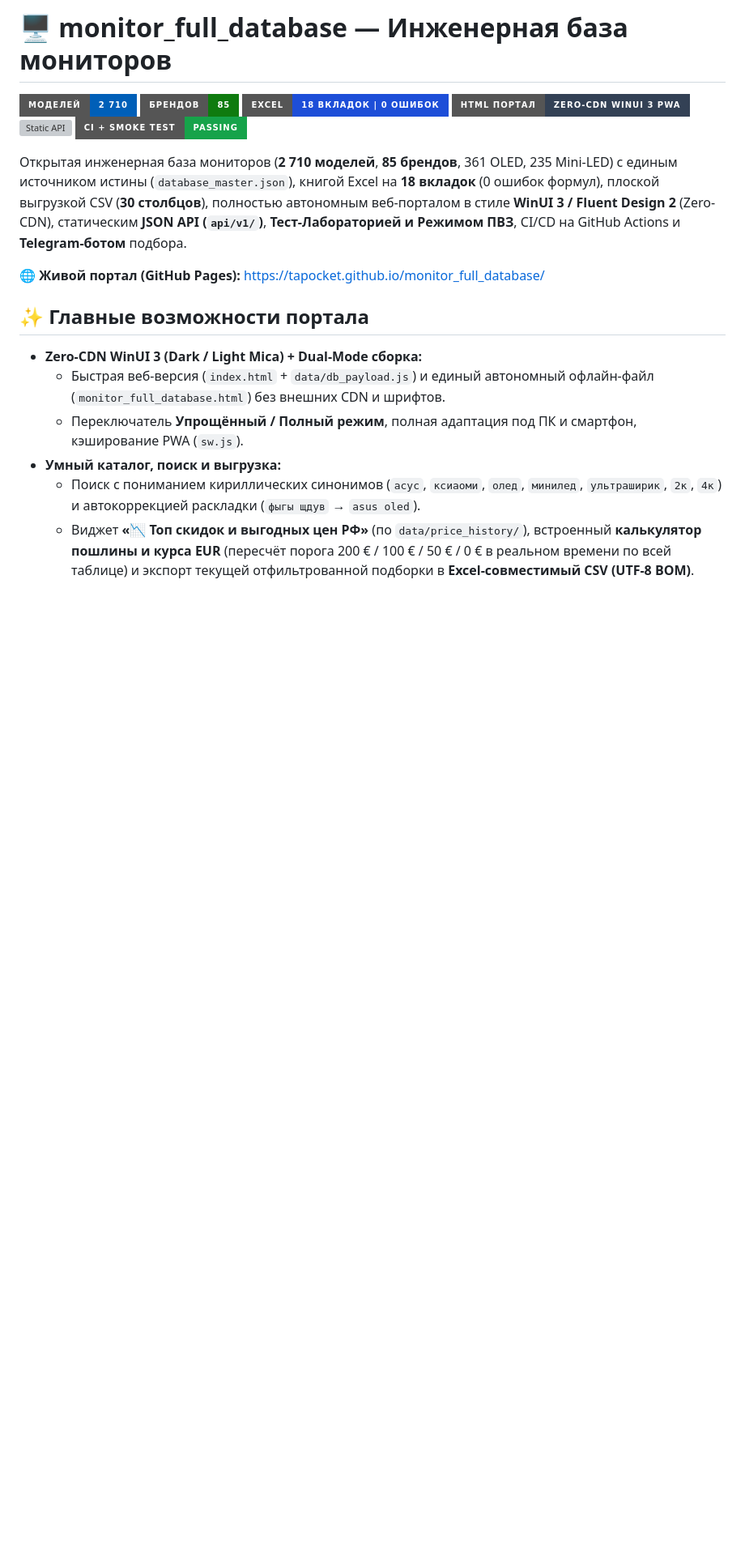
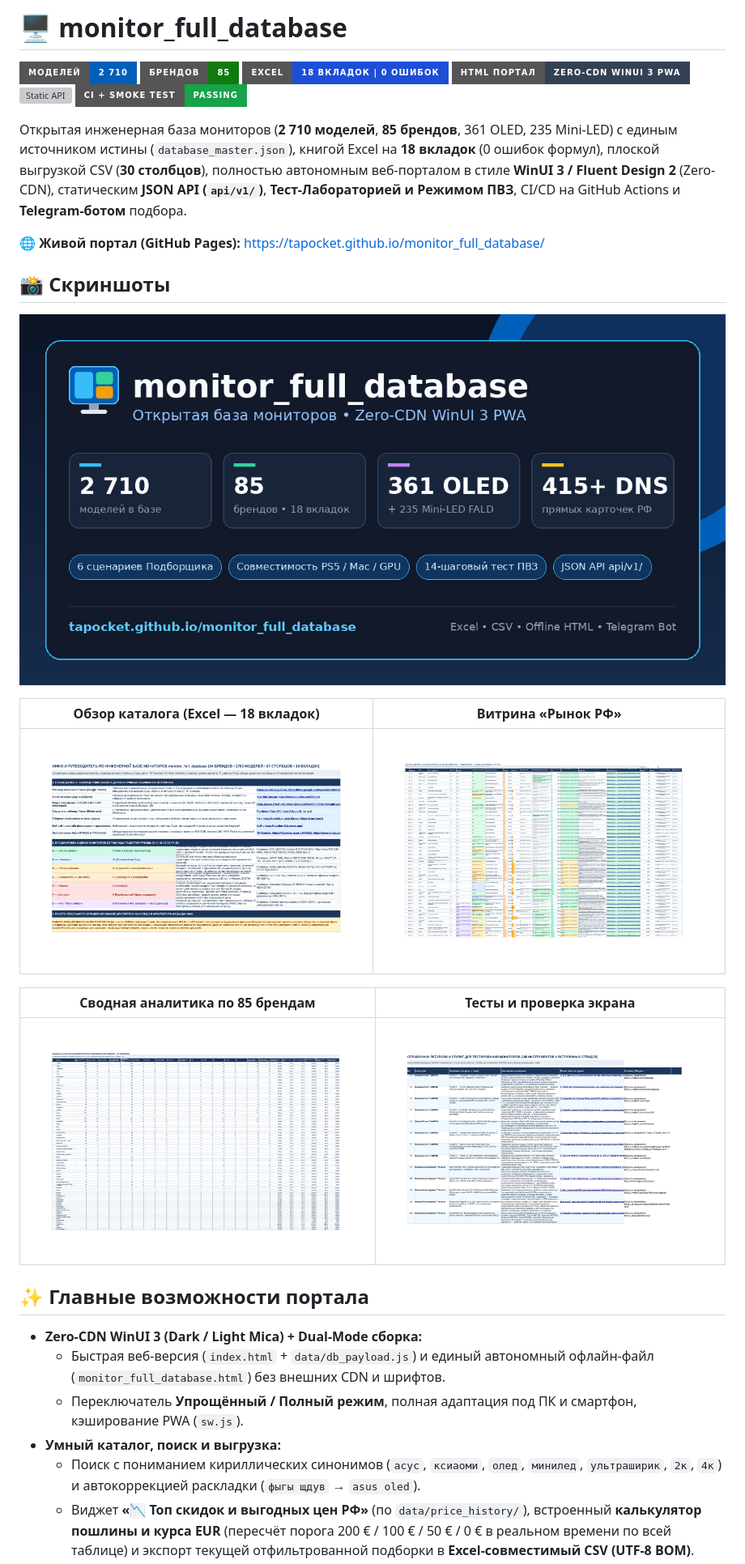
Before and after one commit to tapocket/monitor_full_database, a Markdown page: README.md, the part around one of its changes. Shown at 81% size. GitHub-like rendering; pictures changed too: og-cover.png; badges without logos; blank space fills up the shorter version; grey boxes are pictures that could not be loaded.

```diff
--- a/README.md
+++ b/README.md
@@ -1,4 +1,4 @@
-# 🖥️ monitor_full_database — Инженерная база мониторов
+# 🖥️ monitor_full_database
 
 ![Модели](https://img.shields.io/badge/Моделей-2%20710-005fb8?style=for-the-badge)
 ![Бренды](https://img.shields.io/badge/Брендов-85-0f7b0f?style=for-the-badge)
@@ -10,6 +10,19 @@
 Открытая инженерная база мониторов (**2 710 моделей**, **85 брендов**, 361 OLED, 235 Mini-LED) с единым источником истины (`database_master.json`), книгой Excel на **18 вкладок** (0 ошибок формул), плоской выгрузкой CSV (**30 столбцов**), полностью автономным веб-порталом в стиле **WinUI 3 / Fluent Design 2** (Zero-CDN), статическим **JSON API (`api/v1/`)**, **Тест-Лабораторией и Режимом ПВЗ**, CI/CD на GitHub Actions и **Telegram-ботом** подбора.
 
 🌐 **Живой портал (GitHub Pages):** https://tapocket.github.io/monitor_full_database/
+
+
+## 📸 Скриншоты
+
+![monitor_full_database — Обложка портала](og-cover.png)
+
+| Обзор каталога (Excel — 18 вкладок) | Витрина «Рынок РФ» |
+| :---: | :---: |
+| ![Обзор каталога](docs/screenshots/excel_overview.png) | ![Рынок РФ](docs/screenshots/excel_market_rf.png) |
+
+| Сводная аналитика по 85 брендам | Тесты и проверка экрана |
+| :---: | :---: |
+| ![Сводная по брендам](docs/screenshots/excel_brands_summary.png) | ![Тесты экрана](docs/screenshots/excel_tests_sheet.png) |
 
 ## ✨ Главные возможности портала
 
```
Also changed, not shown: other parts of README.md (+1 -1 lines), data/DAILY_UPDATE_CHECKLIST.md (+1 -1 lines), 11 other files.
